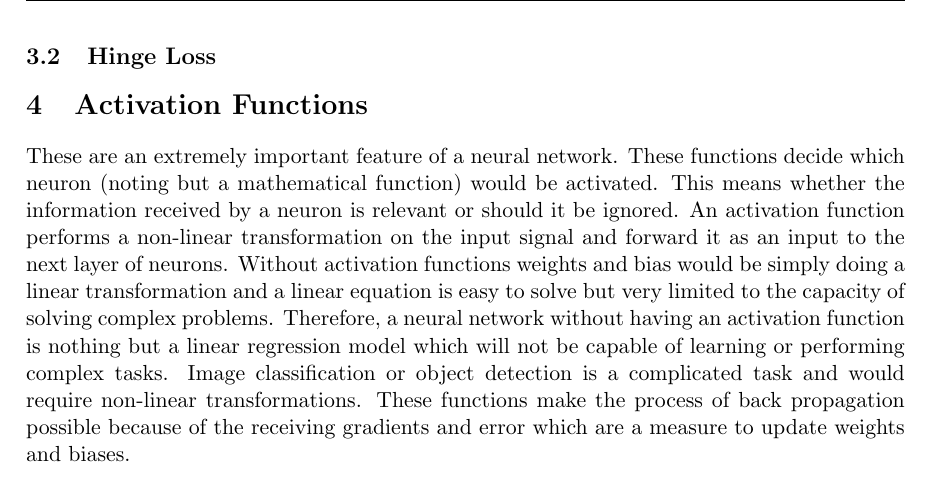
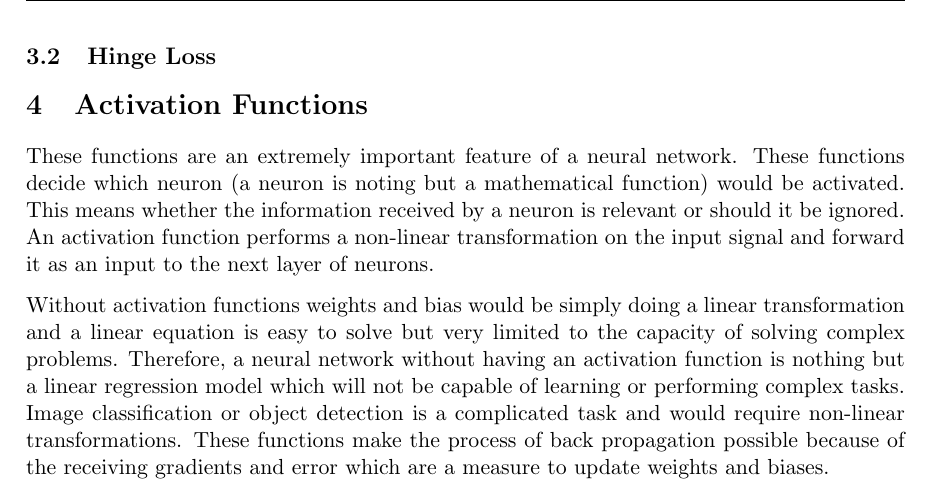
Before and after one commit to wtahir/Master-thesis, a LaTeX document (proposal/01_Latex_Template.tex): part of page 12 of 22, cut so that both start at the same text. Compiled offline with pdfLaTeX.

Commit message:
progress

```diff
--- a/proposal/01_Latex_Template.tex
+++ b/proposal/01_Latex_Template.tex
@@ -335,7 +335,9 @@ It is clear that loss would be same even if predictions are $\left[\begin{array}
 \subsection{Hinge Loss}
 
 \section{Activation Functions}
-These are an extremely important feature of a neural network. These functions decide which neuron (noting but a mathematical function) would be activated. This means whether the information received by a neuron is relevant or should it be ignored. An activation function performs a non-linear transformation on the input signal and forward it as an input to the next layer of neurons. Without activation functions weights and bias would be simply doing a linear transformation and a linear equation is easy to solve but very limited to the capacity of solving complex problems. Therefore, a neural network without having an activation function is nothing but a linear regression model which will not be capable of learning or performing complex tasks. Image classification or object detection is a complicated task and would require non-linear transformations. These functions make the process of back propagation possible because of the receiving gradients and error which are a measure to update weights and biases.
+These functions are an extremely important feature of a neural network. These functions decide which neuron (a neuron is noting but a mathematical function) would be activated. This means whether the information received by a neuron is relevant or should it be ignored. An activation function performs a non-linear transformation on the input signal and forward it as an input to the next layer of neurons.
+
+Without activation functions weights and bias would be simply doing a linear transformation and a linear equation is easy to solve but very limited to the capacity of solving complex problems. Therefore, a neural network without having an activation function is nothing but a linear regression model which will not be capable of learning or performing complex tasks. Image classification or object detection is a complicated task and would require non-linear transformations. These functions make the process of back propagation possible because of the receiving gradients and error which are a measure to update weights and biases.
 
 Most commonly used activation functions are discussed below:
 
```
Also changed, not shown: proposal/01_Latex_Template.pdf, 2 other files.
